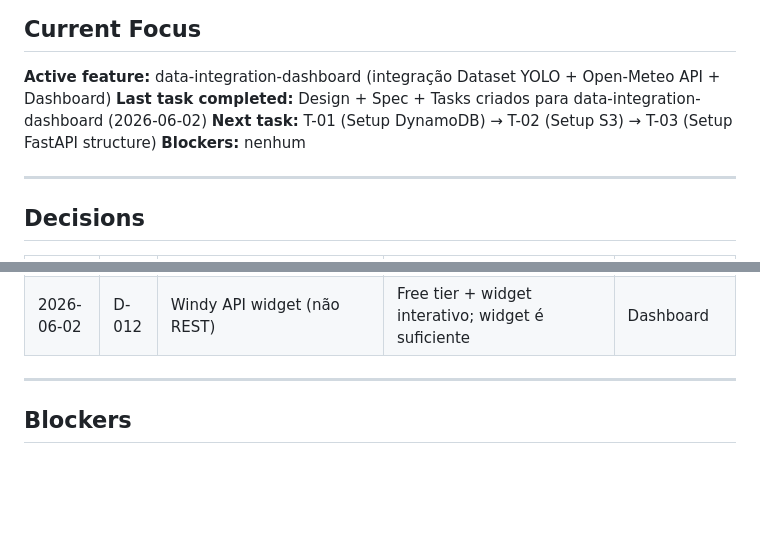
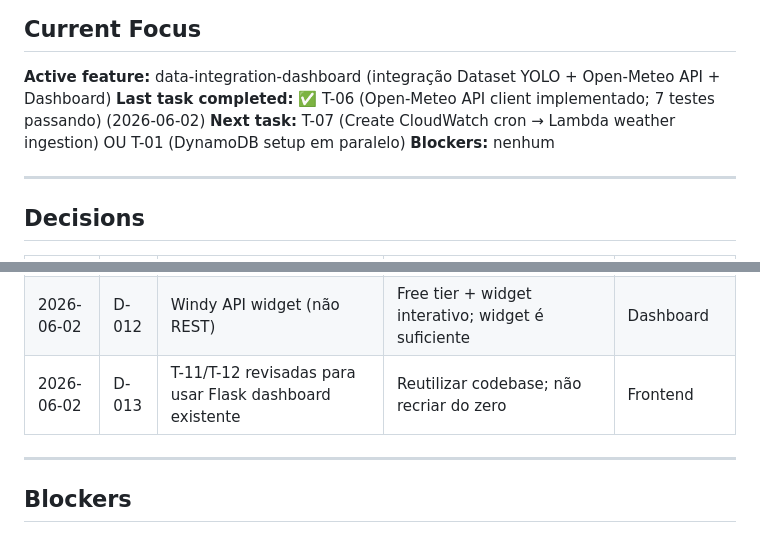
Before and after one commit to Grupo-S-faculdade-FIAP/global-solution-2s, a Markdown page: .specs/project/STATE.md, 2 parts joined by grey strips. Rendered like a GitHub page; blank space fills up the shorter version.

```diff
--- a/.specs/project/STATE.md
+++ b/.specs/project/STATE.md
@@ -12,8 +12,8 @@
 ## Current Focus
 
 **Active feature:** data-integration-dashboard (integração Dataset YOLO + Open-Meteo API + Dashboard)
-**Last task completed:** Design + Spec + Tasks criados para data-integration-dashboard (2026-06-02)
-**Next task:** T-01 (Setup DynamoDB) → T-02 (Setup S3) → T-03 (Setup FastAPI structure)
+**Last task completed:** ✅ T-06 (Open-Meteo API client implementado; 7 testes passando) (2026-06-02)
+**Next task:** T-07 (Create CloudWatch cron → Lambda weather ingestion) OU T-01 (DynamoDB setup em paralelo)
 **Blockers:** nenhum
 
 ---
@@ -34,6 +34,7 @@
 | 2026-06-02 | D-010 | Lambda para YOLO (vs SageMaker) | Custo menor; modelo v8s ~25MB; reutiliza código FastAPI | CV Pipeline |
 | 2026-06-02 | D-011 | Correlação ML simples (não deep learning) | Reduz complexidade; mais interpretável para MVP | ML Module |
 | 2026-06-02 | D-012 | Windy API widget (não REST) | Free tier + widget interativo; widget é suficiente | Dashboard |
+| 2026-06-02 | D-013 | T-11/T-12 revisadas para usar Flask dashboard existente | Reutilizar codebase; não recriar do zero | Frontend |
 
 ---
 
```
